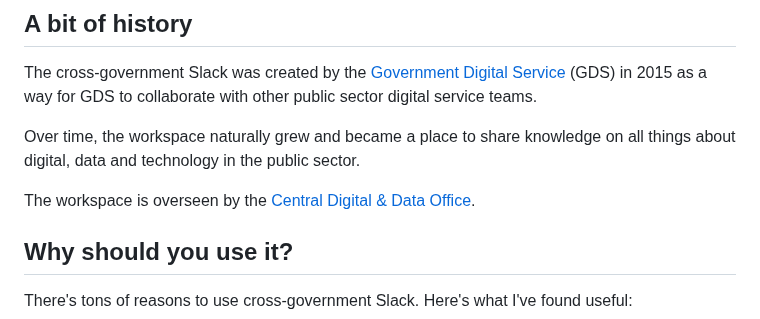
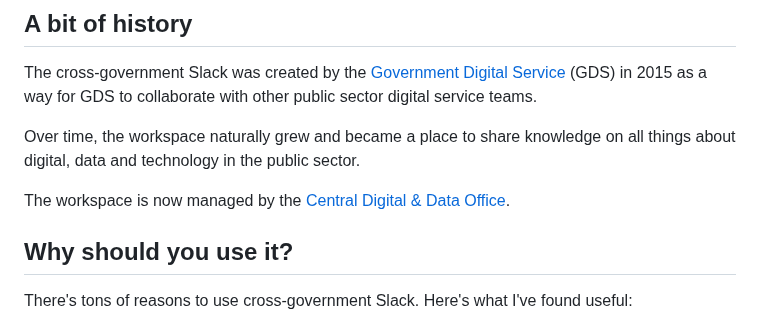
Before and after one commit to x-govuk/x-govuk.github.io, a Markdown page: app/posts/how-to-use-cross-government-slack.md, the part around the change. Drawn GitHub-style.

Commit message:
Update app/posts/how-to-use-cross-government-slack.md
Co-authored-by: Frankie Roberto <frankie@frankieroberto.com>

```diff
--- a/app/posts/how-to-use-cross-government-slack.md
+++ b/app/posts/how-to-use-cross-government-slack.md
@@ -19,7 +19,7 @@ The cross-government Slack was created by the [Government Digital Service](https
 
 Over time, the workspace naturally grew and became a place to share knowledge on all things about digital, data and technology in the public sector.
 
-The workspace is overseen by the [Central Digital & Data Office](https://www.gov.uk/government/organisations/central-digital-and-data-office).
+The workspace is now managed by the [Central Digital & Data Office](https://www.gov.uk/government/organisations/central-digital-and-data-office).
 
 ## Why should you use it?
 
```
